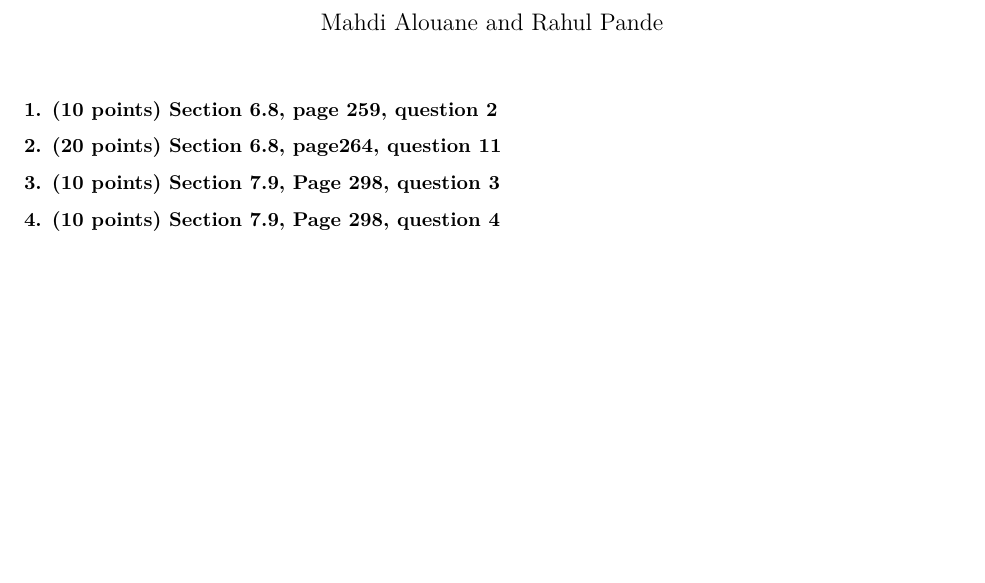
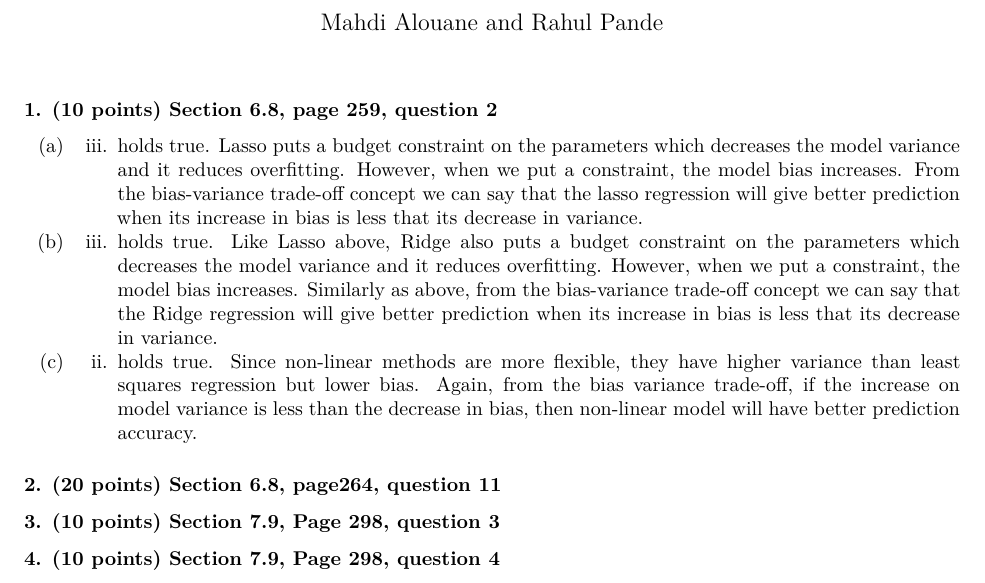
Before and after one commit to rahul-pande/ISLR-assignments, an R Markdown document (HW3/HW3.Rmd): part of the page, cut so that both start at the same text, the shorter picture padded with empty space. Rendered offline with R 4.5, knitr and Pandoc, then LaTeX, with nearby package versions.

Commit message:
rollback

````diff
--- a/HW3/HW3.Rmd
+++ b/HW3/HW3.Rmd
@@ -17,9 +17,15 @@ knitr::opts_chunk$set(echo = TRUE,
 
 ### 1. (10 points) Section 6.8, page 259, question 2
 
+(a) iii. holds true. Lasso puts a budget constraint on the parameters which decreases the model variance and it reduces overfitting. However, when we put a constraint, the model bias increases. From the bias-variance trade-off concept we can say that the lasso regression will give better prediction when its increase in bias is less that its decrease in variance.
+
+(b) iii. holds true. Like Lasso above, Ridge also puts a budget constraint on the parameters which decreases the model variance and it reduces overfitting. However, when we put a constraint, the model bias increases. Similarly as above, from the bias-variance trade-off concept we can say that the Ridge regression will give better prediction when its increase in bias is less that its decrease in variance.
+
+(c) ii. holds true. Since non-linear methods are more flexible, they have higher variance than least squares regression but lower bias. Again, from the bias variance trade-off, if the increase on model variance is less than the decrease in bias, then non-linear model will have better prediction accuracy.
+
 ```{r 6.8 2, echo=TRUE}
+```
 
-```
 ### 2. (20 points) Section 6.8, page264, question 11
 ### 3. (10 points) Section 7.9, Page 298, question 3
 ### 4. (10 points) Section 7.9, Page 298, question 4
````
